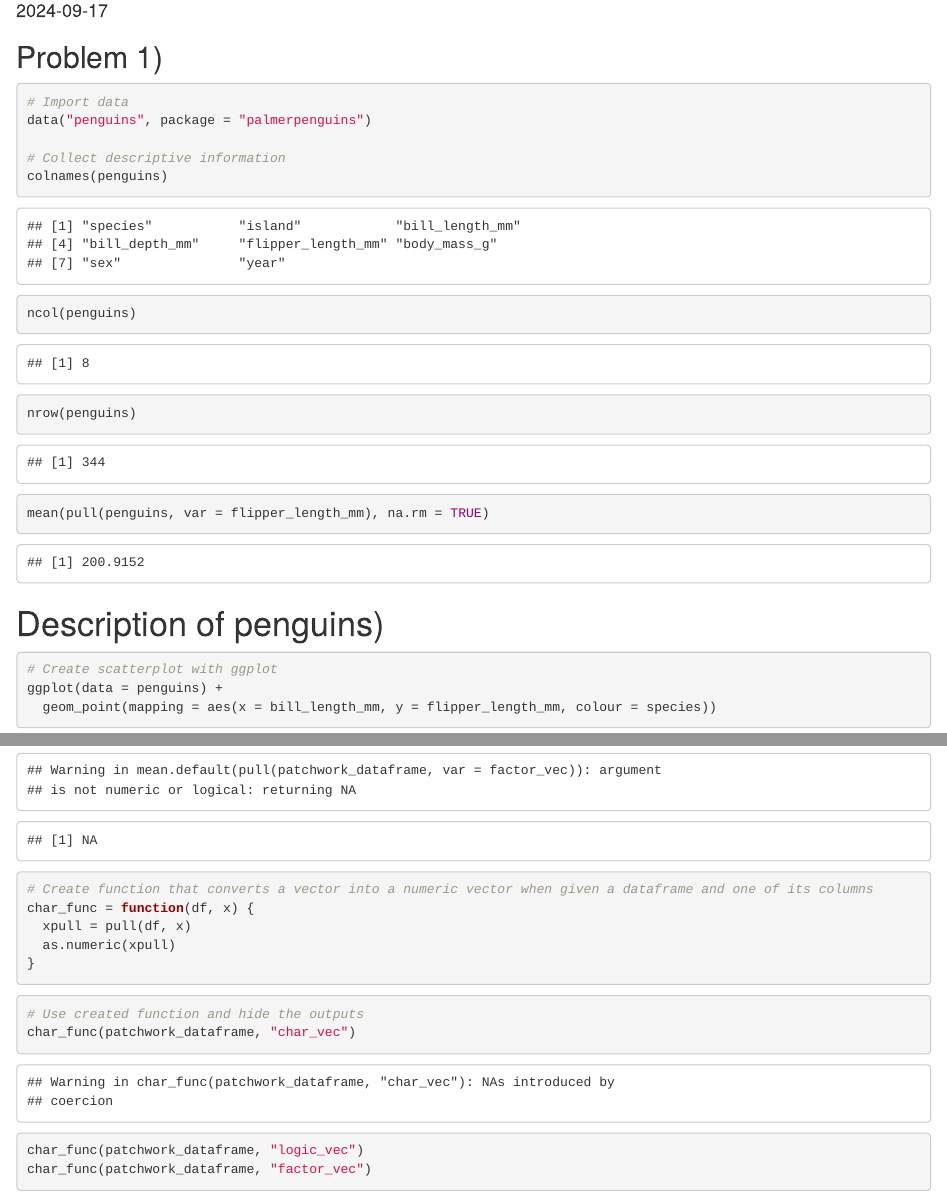
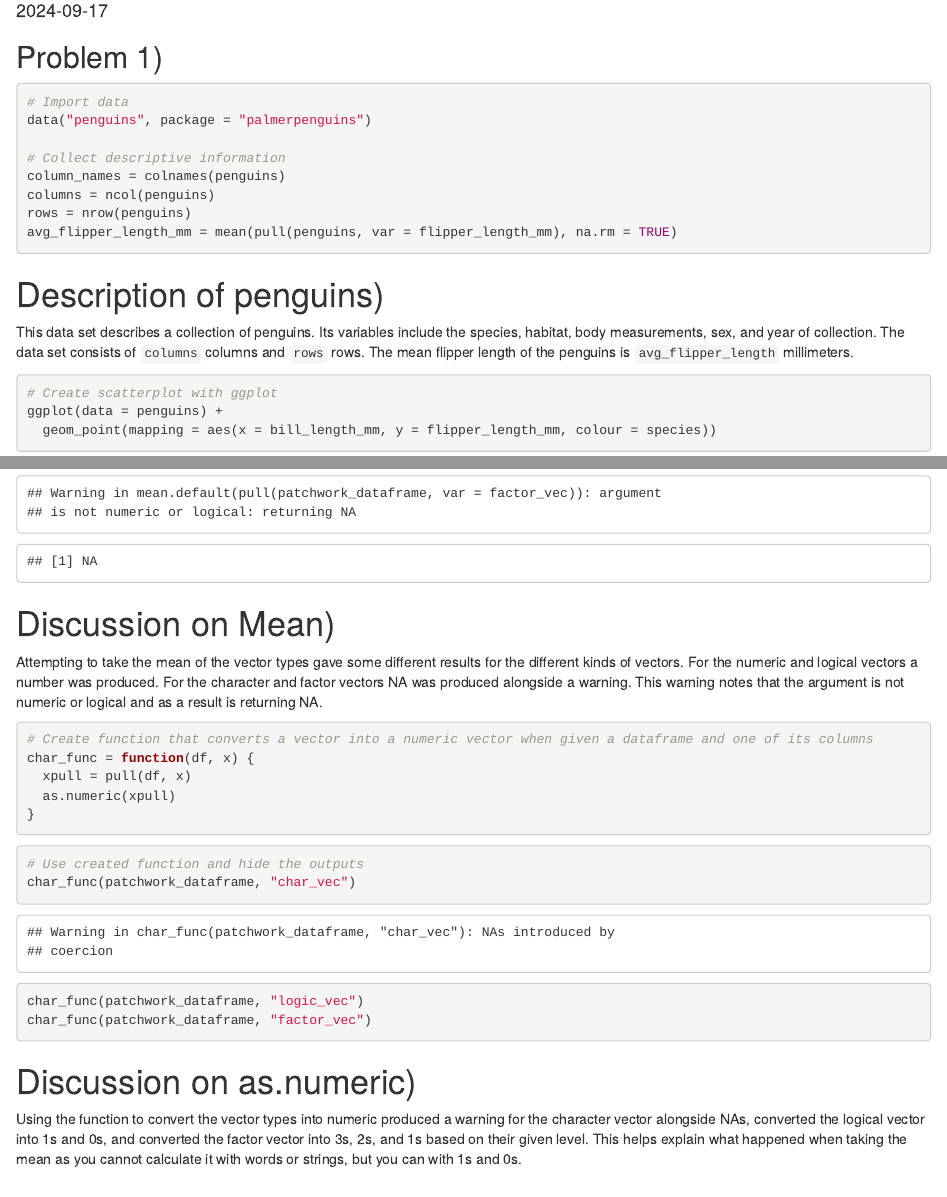
Before and after one commit to camchesbro/p8105_hw1_csc2233, an R Markdown document (p8105_hw1_csc2233.Rmd): the page in a window 1100 px wide, from 100 px down, and a second part further down, joined at a grey line. Rendered offline with R 4.5, knitr and Pandoc, with nearby package versions; code that draws random numbers runs with fixed seeds of ours.

Commit message:
Finishing HW1.

````diff
--- a/p8105_hw1_csc2233.Rmd
+++ b/p8105_hw1_csc2233.Rmd
@@ -19,16 +19,16 @@ library(ggplot2)
 data("penguins", package = "palmerpenguins")
 
 # Collect descriptive information
-colnames(penguins)
-ncol(penguins)
-nrow(penguins)
-mean(pull(penguins, var = flipper_length_mm), na.rm = TRUE)
+column_names = colnames(penguins)
+columns = ncol(penguins)
+rows = nrow(penguins)
+avg_flipper_length_mm = mean(pull(penguins, var = flipper_length_mm), na.rm = TRUE)
 
 ```
 
 # Description of penguins)
 
-
+This data set describes a collection of penguins. Its variables include the species, habitat, body measurements, sex, and year of collection. The data set consists of `columns` columns and `rows` rows. The mean flipper length of the penguins is `avg_flipper_length` millimeters.
 
 ```{r}
 # Create scatterplot with ggplot
@@ -64,6 +64,13 @@ mean(pull(patchwork_dataframe, var = logic_vec))
 mean(pull(patchwork_dataframe, var = char_vec))
 mean(pull(patchwork_dataframe, var = factor_vec))
 
+```
+
+# Discussion on Mean)
+
+Attempting to take the mean of the vector types gave some different results for the different kinds of vectors. For the numeric and logical vectors a number was produced. For the character and factor vectors NA was produced alongside a warning. This warning notes that the argument is not numeric or logical and as a result is returning NA.
+
+```{r}
 # Create function that converts a vector into a numeric vector when given a dataframe and one of its columns
 char_func = function(df, x) {
   xpull = pull(df, x)
@@ -79,3 +86,7 @@ char_func(patchwork_dataframe, "logic_vec")
 char_func(patchwork_dataframe, "factor_vec")
 
 ```
+
+# Discussion on as.numeric)
+
+Using the function to convert the vector types into numeric produced a warning for the character vector alongside NAs, converted the logical vector into 1s and 0s, and converted the factor vector into 3s, 2s, and 1s based on their given level. This helps explain what happened when taking the mean as you cannot calculate it with words or strings, but you can with 1s and 0s.
````
